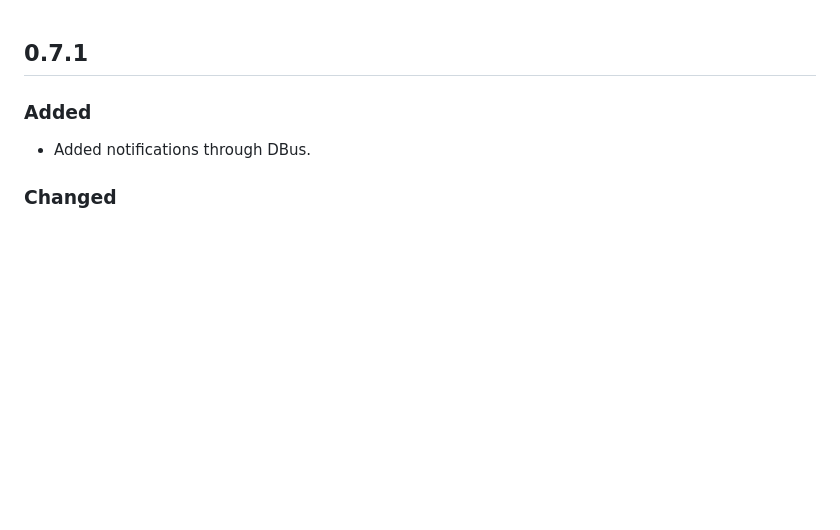
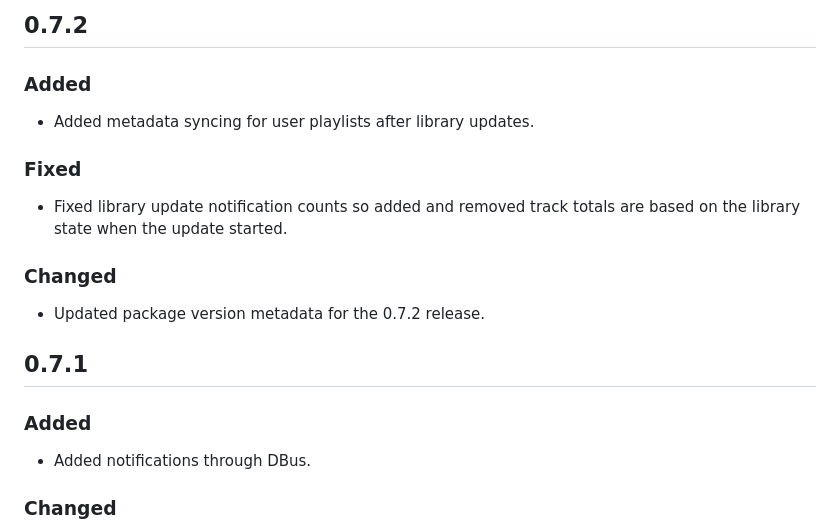
Before and after one commit to LotusPetal392/galacticpirateradio-site, a Markdown page: static/Ethereal Waves - Release Notes.md, the part around the change. Drawn GitHub-style; blank space fills up the shorter version.

Commit message:
Updated release notes

```diff
--- a/static/Ethereal Waves - Release Notes.md
+++ b/static/Ethereal Waves - Release Notes.md
@@ -1,3 +1,14 @@
+## 0.7.2
+
+### Added
+- Added metadata syncing for user playlists after library updates.
+
+### Fixed
+- Fixed library update notification counts so added and removed track totals are based on the library state when the update started.
+
+### Changed
+- Updated package version metadata for the 0.7.2 release.
+
 ## 0.7.1
 
 ### Added
```
